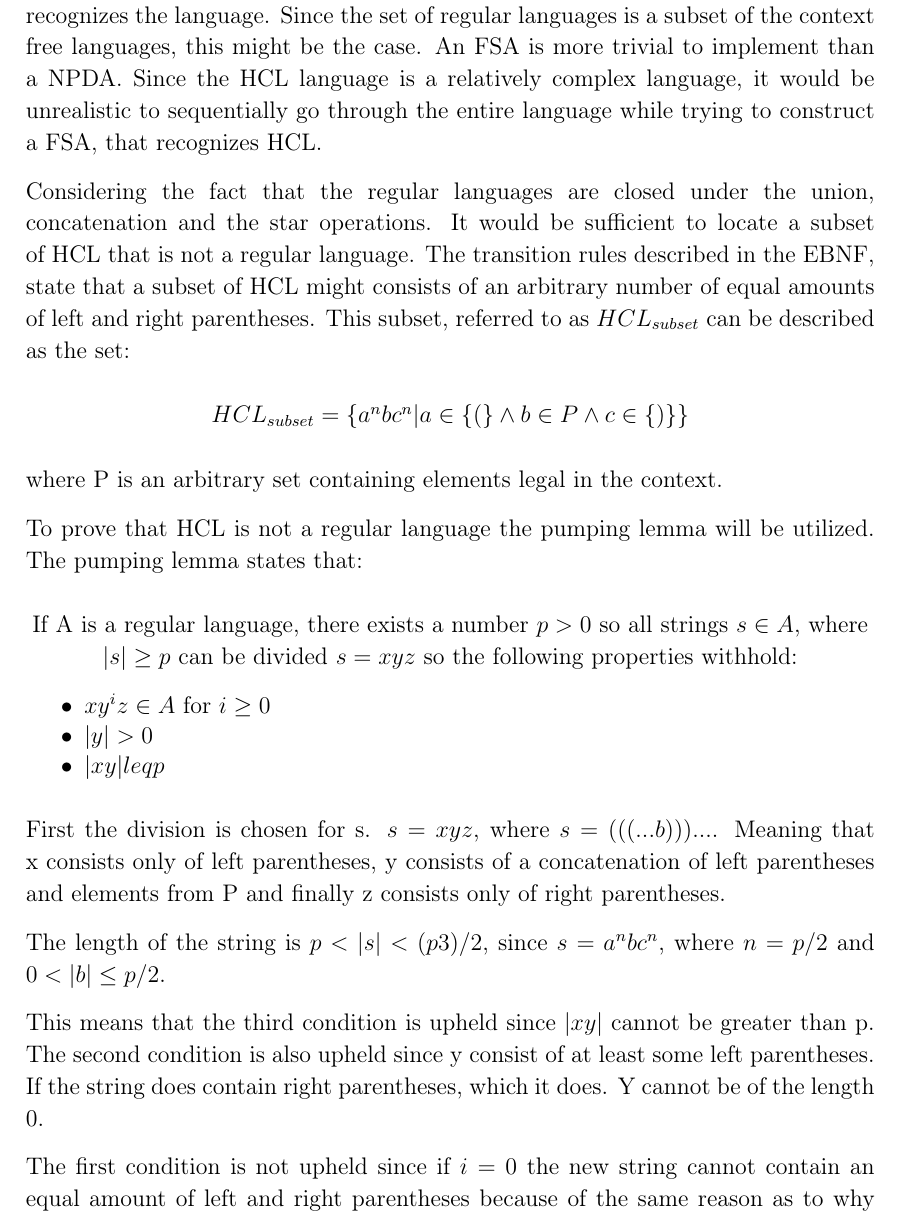
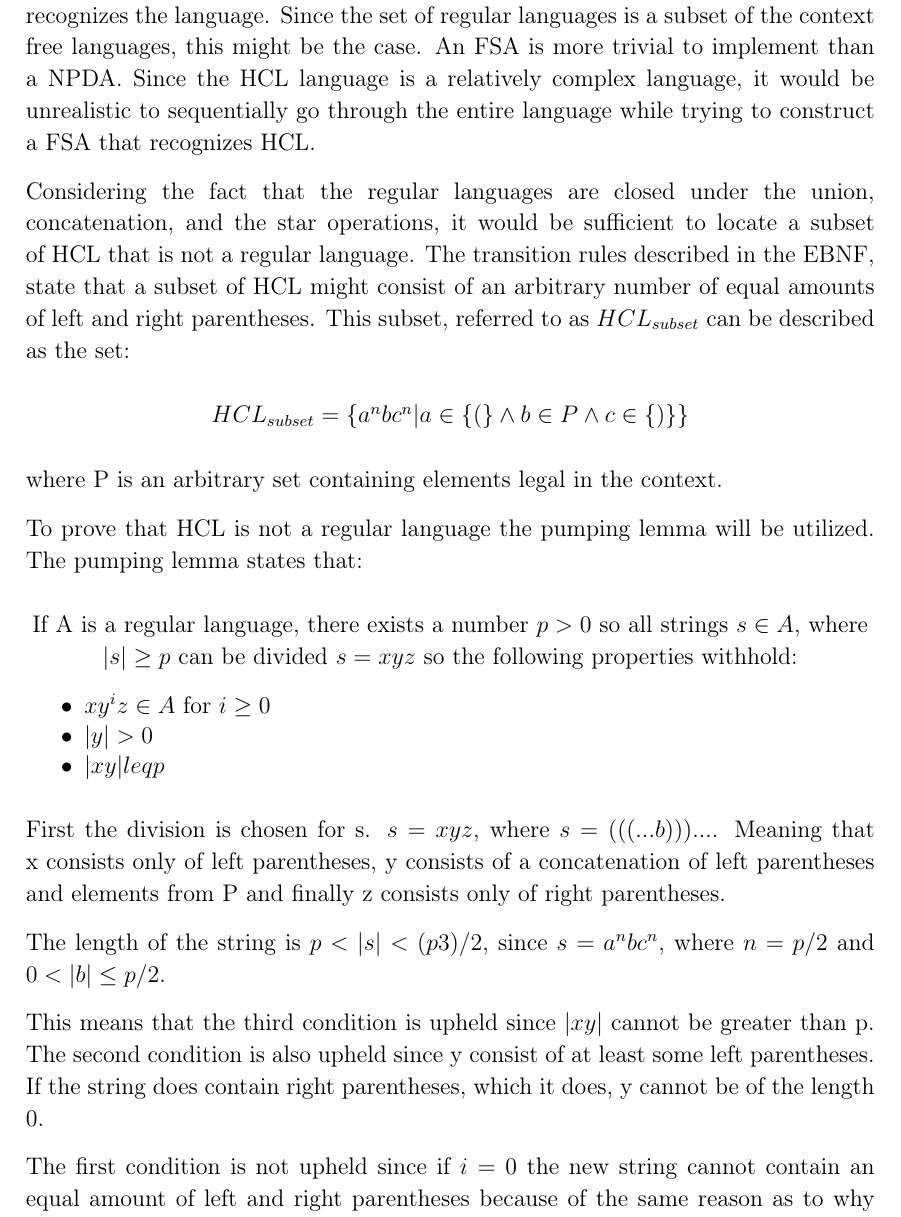
Before and after one commit to HotCL/P4-HCL, a LaTeX thesis (report/main.tex, which reads report/3.Theory/SyntaxTheory.tex): part of page 27 of 37, cut so that both start at the same text. Compiled offline with pdfLaTeX.

Commit message:
HCLANG-52 : fixed new comments

```diff
--- a/report/3.Theory/SyntaxTheory.tex
+++ b/report/3.Theory/SyntaxTheory.tex
@@ -54,11 +54,10 @@ It is now relevant to investigate whether HCL is a regular language.
 if that is the case, it is possible to create a FSA that recognizes the language.
 Since the set of regular languages is a subset of the context free languages, this might be the case.
 An FSA is more trivial to implement than a NPDA.
-Since the HCL language is a relatively complex language, it would be unrealistic to sequentially go through the entire language while trying to construct a FSA, that recognizes HCL.
+Since the HCL language is a relatively complex language, it would be unrealistic to sequentially go through the entire language while trying to construct a FSA that recognizes HCL.
 
-Considering the fact that the regular languages are closed under the union, concatenation and the star operations.
-It would be sufficient to locate a subset of HCL that is not a regular language.
-The transition rules described in the EBNF, state that a subset of HCL might consists of an arbitrary number of equal amounts of left and right parentheses.
+Considering the fact that the regular languages are closed under the union, concatenation, and the star operations, it would be sufficient to locate a subset of HCL that is not a regular language.
+The transition rules described in the EBNF, state that a subset of HCL might consist of an arbitrary number of equal amounts of left and right parentheses.
 This subset, referred to as $HCL_{subset}$ can be described as the set:
 \begin{center}
 	$HCL_{subset} = \{a^nbc^n | a \in \{(\} \wedge b \in P \wedge c \in \{)\}\}$
@@ -85,8 +84,7 @@ The length of the string is $p < |s| < (p3)/2$, since $s = a^nbc^n$, where $n =
 
 This means that the third condition is upheld since $|xy|$ cannot be greater than p.
 The second condition is also upheld since y consist of at least some left parentheses.
-If the string does contain right parentheses, which it does.
-Y cannot be of the length 0.
+If the string does contain right parentheses, which it does, y cannot be of the length 0.
 
 The first condition is not upheld since if $i = 0$ the new string cannot contain an equal amount of left and right parentheses because of the same reason as to why the second condition is upheld.
 
```
